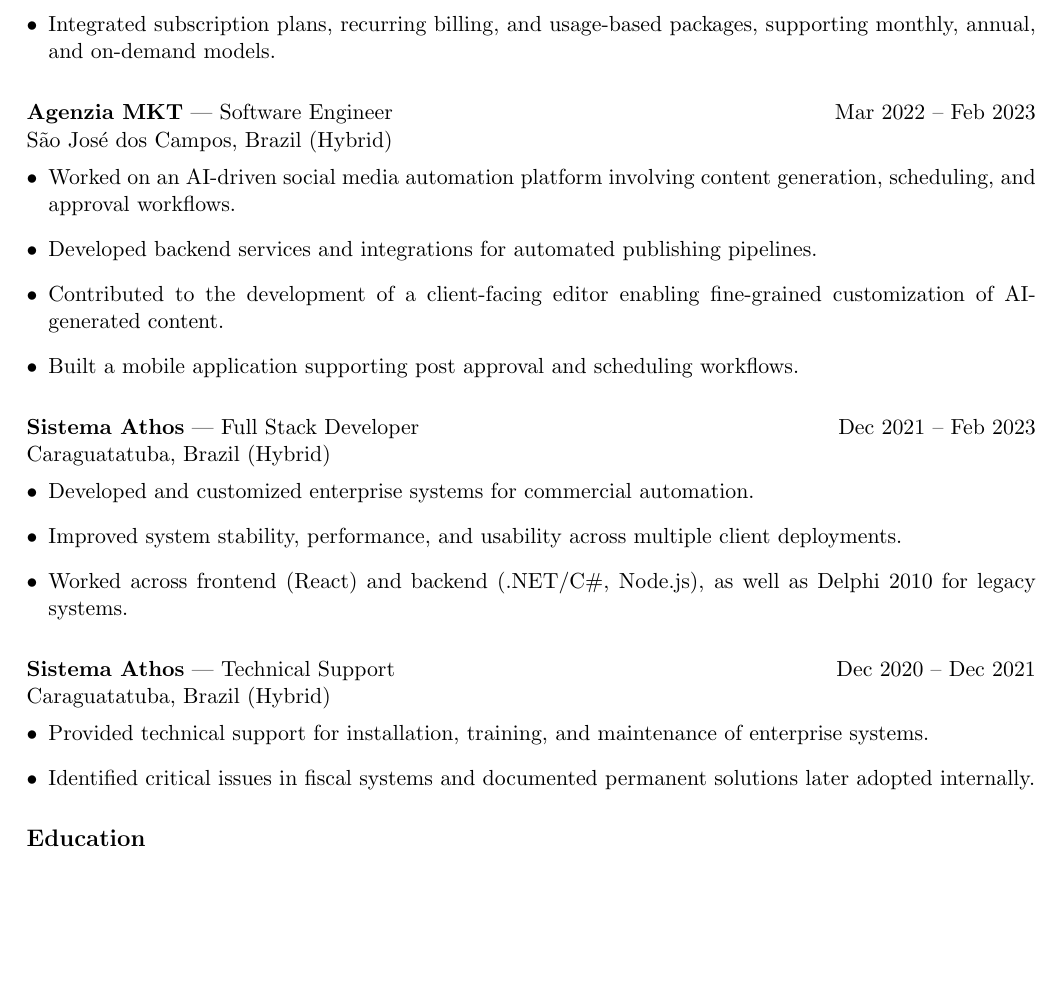
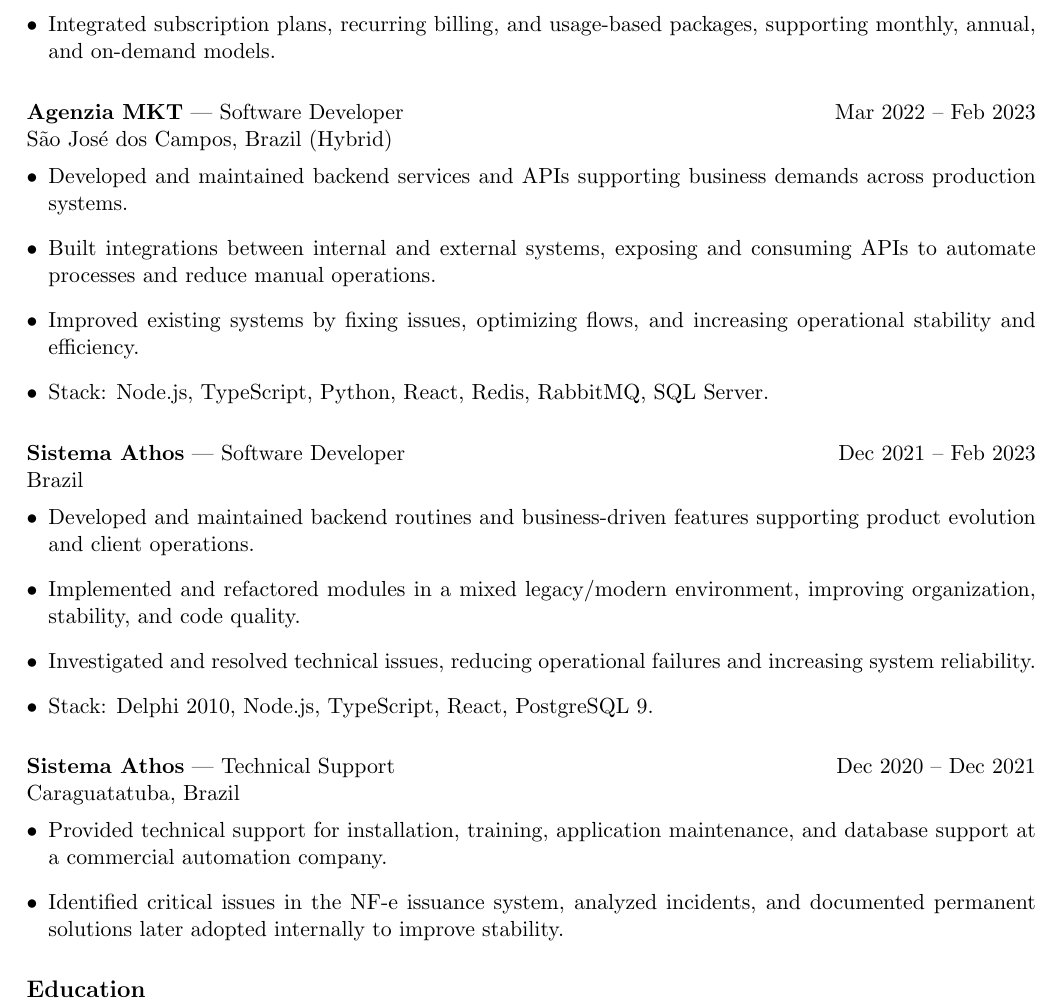
Before and after one commit to vinnedev/resume, a LaTeX document (main.tex): part of page 2 of 2, cut so that both start at the same text, the shorter picture padded with empty space. Compiled offline with pdfLaTeX.

Commit message:
refactor(experience): rewrite Agenzia MKT and Sistema Athos roles with backend focus

```diff
--- a/main.tex
+++ b/main.tex
@@ -67,33 +67,34 @@
 \end{itemize}
 
 \vspace{8pt}
-\textbf{Agenzia MKT} — Software Engineer \hfill Mar 2022 – Feb 2023 \\
+\textbf{Agenzia MKT} — Software Developer \hfill Mar 2022 – Feb 2023 \\
 São José dos Campos, Brazil (Hybrid)
 \vspace{-4pt}
 \begin{itemize}[leftmargin=*]
-  \item Worked on an AI-driven social media automation platform involving content generation, scheduling, and approval workflows.
-  \item Developed backend services and integrations for automated publishing pipelines.
-  \item Contributed to the development of a client-facing editor enabling fine-grained customization of AI-generated content.
-  \item Built a mobile application supporting post approval and scheduling workflows.
+  \item Developed and maintained backend services and APIs supporting business demands across production systems.
+  \item Built integrations between internal and external systems, exposing and consuming APIs to automate processes and reduce manual operations.
+  \item Improved existing systems by fixing issues, optimizing flows, and increasing operational stability and efficiency.
+  \item Stack: Node.js, TypeScript, Python, React, Redis, RabbitMQ, SQL Server.
 \end{itemize}
 
 \vspace{8pt}
-\textbf{Sistema Athos} — Full Stack Developer \hfill Dec 2021 – Feb 2023 \\
-Caraguatatuba, Brazil (Hybrid)
+\textbf{Sistema Athos} — Software Developer \hfill Dec 2021 – Feb 2023 \\
+Brazil
 \vspace{-4pt}
 \begin{itemize}[leftmargin=*]
-  \item Developed and customized enterprise systems for commercial automation.
-  \item Improved system stability, performance, and usability across multiple client deployments.
-  \item Worked across frontend (React) and backend (.NET/C\#, Node.js), as well as Delphi 2010 for legacy systems.
+  \item Developed and maintained backend routines and business-driven features supporting product evolution and client operations.
+  \item Implemented and refactored modules in a mixed legacy/modern environment, improving organization, stability, and code quality.
+  \item Investigated and resolved technical issues, reducing operational failures and increasing system reliability.
+  \item Stack: Delphi 2010, Node.js, TypeScript, React, PostgreSQL 9.
 \end{itemize}
 
 \vspace{8pt}
 \textbf{Sistema Athos} — Technical Support \hfill Dec 2020 – Dec 2021 \\
-Caraguatatuba, Brazil (Hybrid)
+Caraguatatuba, Brazil
 \vspace{-4pt}
 \begin{itemize}[leftmargin=*]
-  \item Provided technical support for installation, training, and maintenance of enterprise systems.
-  \item Identified critical issues in fiscal systems and documented permanent solutions later adopted internally.
+  \item Provided technical support for installation, training, application maintenance, and database support at a commercial automation company.
+  \item Identified critical issues in the NF-e issuance system, analyzed incidents, and documented permanent solutions later adopted internally to improve stability.
 \end{itemize}
 
 % ================= EDUCATION =================
```
Also changed, not shown: main-pt_BR.tex (+14 -13 lines).
